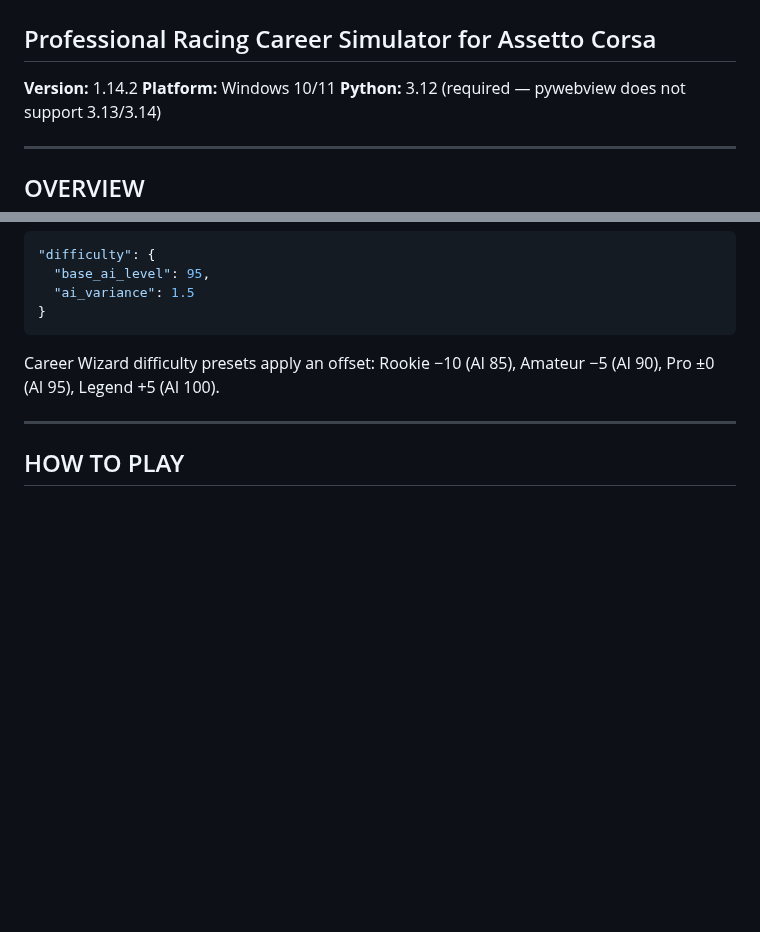
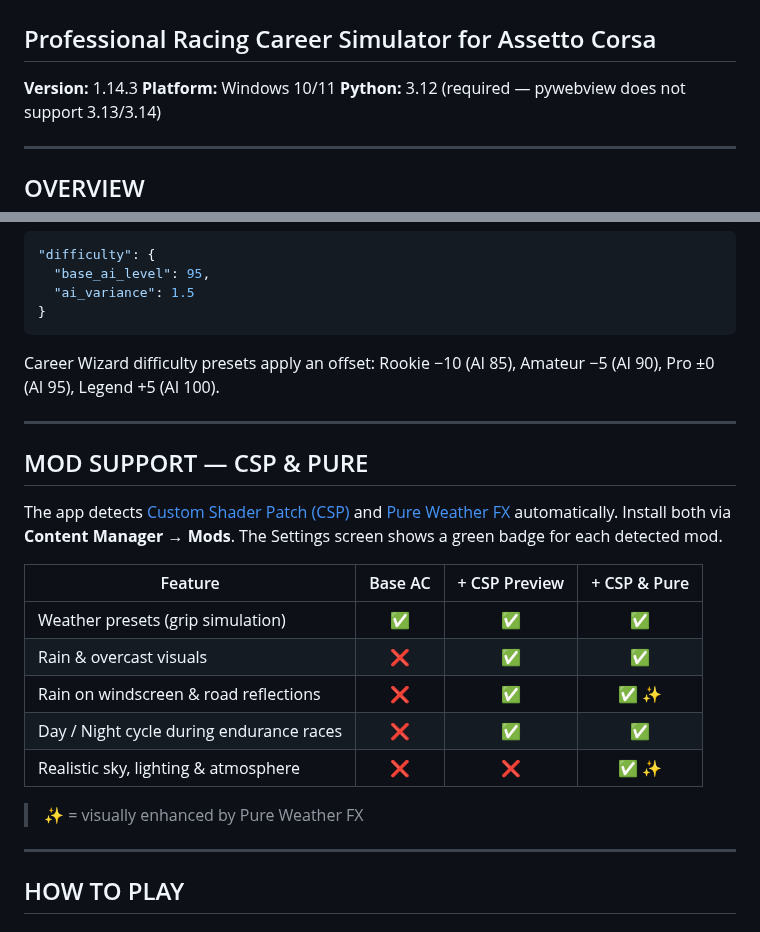
Before and after one commit to corveck79/ac-career-manager, a Markdown page: README.md, 2 parts joined by grey strips. GitHub-like rendering; blank space fills up the shorter version.

Commit message:
docs: add CSP/Pure mod support feature table to README (v1.14.3)
Co-Authored-By: Claude Sonnet 4.6 <noreply@anthropic.com>

```diff
--- a/README.md
+++ b/README.md
@@ -1,7 +1,7 @@
 # AC CAREER GT EDITION
 ## Professional Racing Career Simulator for Assetto Corsa
 
-**Version:** 1.14.2
+**Version:** 1.14.3
 **Platform:** Windows 10/11
 **Python:** 3.12 (required — pywebview does not support 3.13/3.14)
 
@@ -134,6 +134,22 @@ Career Wizard difficulty presets apply an offset: Rookie −10 (AI 85), Amateur
 
 ---
 
+## MOD SUPPORT — CSP & PURE
+
+The app detects [Custom Shader Patch (CSP)](https://acstuff.ru/patch/) and [Pure Weather FX](https://www.patreon.com/peterboese) automatically. Install both via **Content Manager → Mods**. The Settings screen shows a green badge for each detected mod.
+
+| Feature | Base AC | + CSP Preview | + CSP & Pure |
+|---------|:-------:|:-------------:|:------------:|
+| Weather presets (grip simulation) | ✅ | ✅ | ✅ |
+| Rain & overcast visuals | ❌ | ✅ | ✅ |
+| Rain on windscreen & road reflections | ❌ | ✅ | ✅ ✨ |
+| Day / Night cycle during endurance races | ❌ | ✅ | ✅ |
+| Realistic sky, lighting & atmosphere | ❌ | ❌ | ✅ ✨ |
+
+> ✨ = visually enhanced by Pure Weather FX
+
+---
+
 ## HOW TO PLAY
 
 ### Starting a Career
```
Also changed, not shown: CLAUDE.md (+1 -1 lines).
